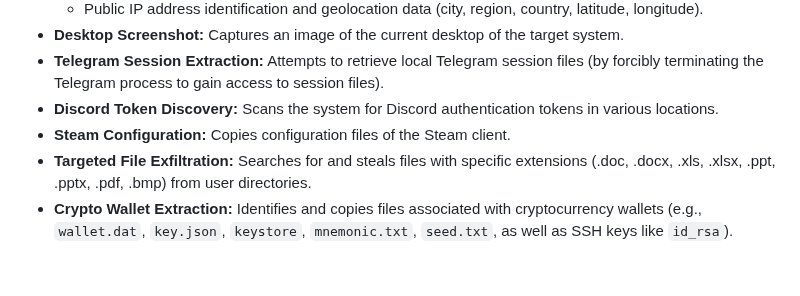
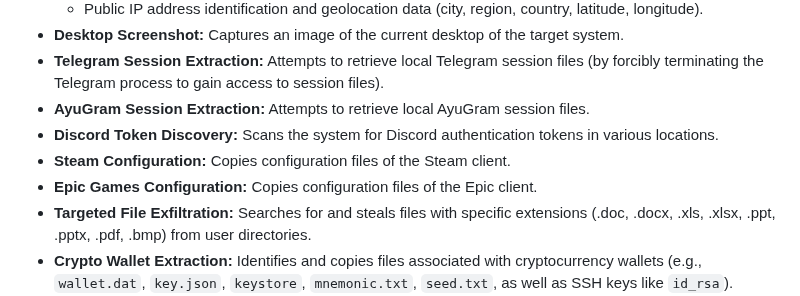
Before and after one commit to ZolManStaff/BOFAMET_STEALER, a Markdown page: README.md, the part around the change. Rendered like a GitHub page; blank space fills up the shorter version.

```diff
--- a/README.md
+++ b/README.md
@@ -22,8 +22,10 @@ The collector module is designed for comprehensive information gathering from a
     *   Public IP address identification and geolocation data (city, region, country, latitude, longitude).
 *   **Desktop Screenshot:** Captures an image of the current desktop of the target system.
 *   **Telegram Session Extraction:** Attempts to retrieve local Telegram session files (by forcibly terminating the Telegram process to gain access to session files).
+*   **AyuGram Session Extraction:** Attempts to retrieve local AyuGram session files.
 *   **Discord Token Discovery:** Scans the system for Discord authentication tokens in various locations.
 *   **Steam Configuration:** Copies configuration files of the Steam client.
+*   **Epic Games Configuration:** Copies configuration files of the Epic client.
 *   **Targeted File Exfiltration:** Searches for and steals files with specific extensions (.doc, .docx, .xls, .xlsx, .ppt, .pptx, .pdf, .bmp) from user directories.
 *   **Crypto Wallet Extraction:** Identifies and copies files associated with cryptocurrency wallets (e.g., `wallet.dat`, `key.json`, `keystore`, `mnemonic.txt`, `seed.txt`, as well as SSH keys like `id_rsa`).
 *   **Data Transmission:** Archives all collected data into ZIP files (partitioning into parts if necessary due to size limits) and subsequently transmits them, along with system information and geolocation data, to the configured C2 server.
```
